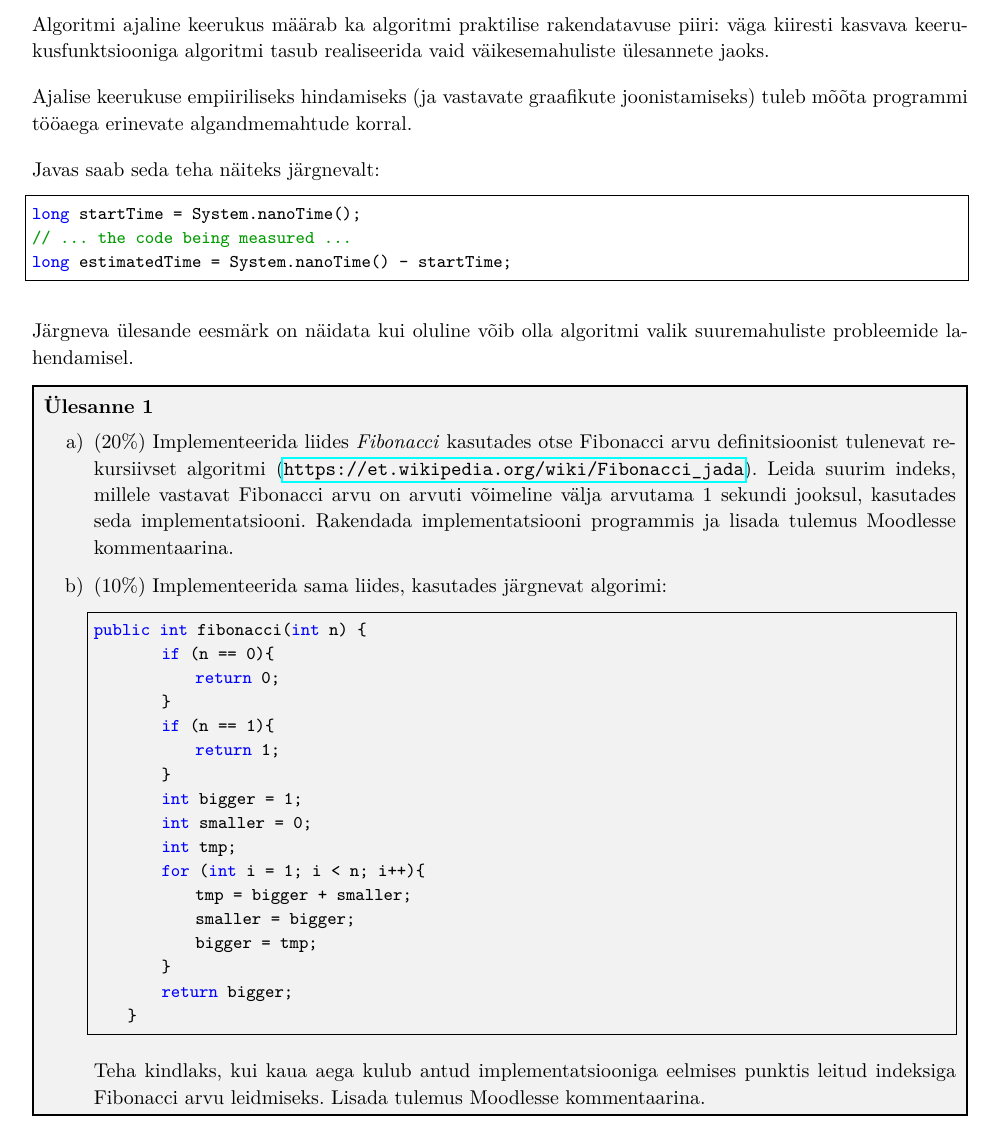
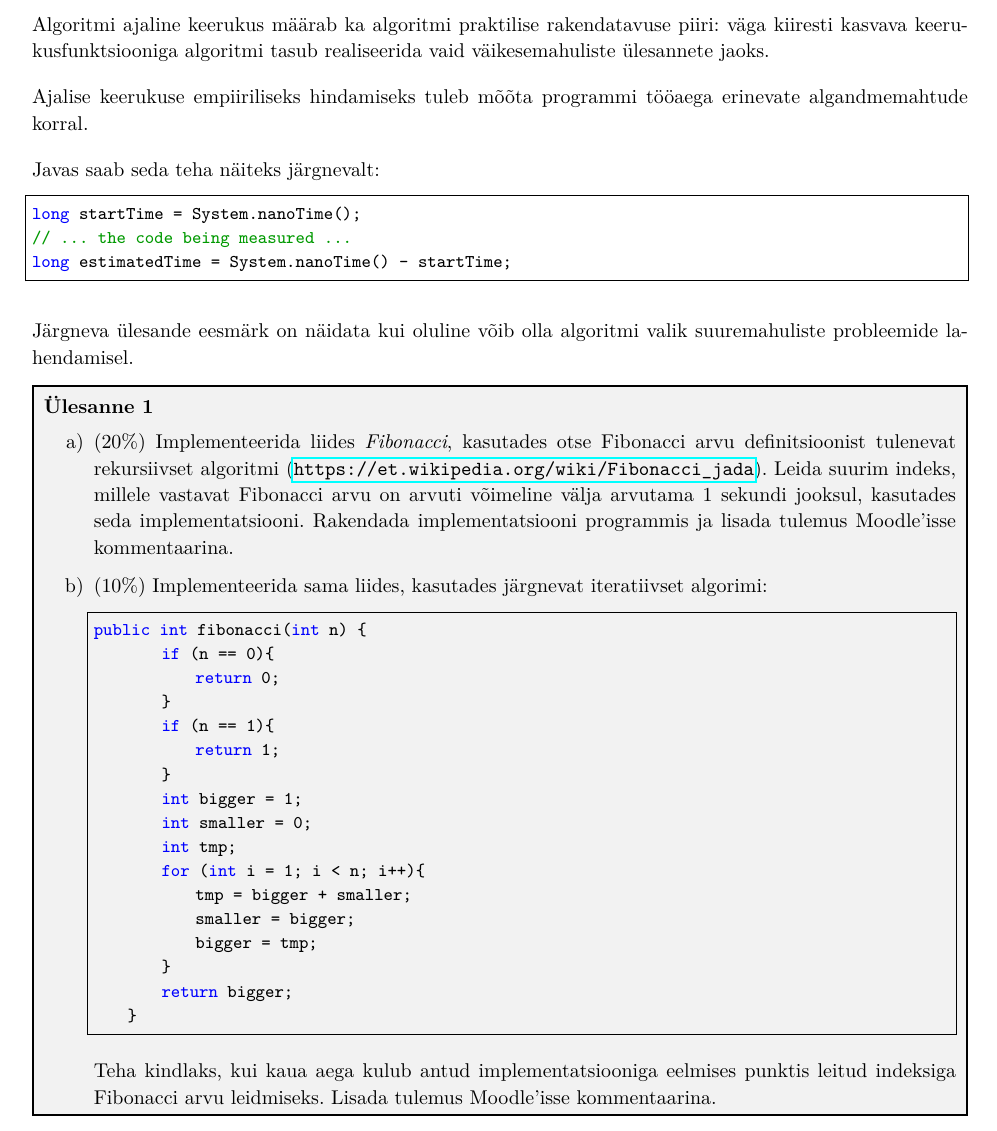
Before and after one commit to ut-aa/aa2016-exercises, a LaTeX document (lab1/lab-1-new.tex): part of page 1 of 2, cut so that both start at the same text. Compiled offline with pdfLaTeX.

Commit message:
grammar check

```diff
--- a/lab1/lab-1-new.tex
+++ b/lab1/lab-1-new.tex
@@ -22,8 +22,7 @@ Algoritmi ajaline keerukus määrab ka algoritmi praktilise
 rakendatavuse piiri: väga kiiresti kasvava keerukusfunktsiooniga
 algoritmi tasub realiseerida vaid väikesemahuliste ülesannete jaoks.
 
-Ajalise keerukuse empiiriliseks hindamiseks (ja vastavate graafikute
-joonistamiseks) tuleb mõõta programmi tööaega erinevate algandmemahtude
+Ajalise keerukuse empiiriliseks hindamiseks tuleb mõõta programmi tööaega erinevate algandmemahtude
 korral.
 
 Javas saab seda teha näiteks järgnevalt:
@@ -38,9 +37,9 @@ Järgneva ülesande eesmärk on näidata kui oluline võib olla algoritmi valik
 \begin{problem}
 \textbf{Ülesanne 1}
 \begin{enumerate}
-   \item[a)] (20\%) Implementeerida liides \textit{Fibonacci} kasutades otse Fibonacci arvu definitsioonist tulenevat rekursiivset algoritmi (\url{https://et.wikipedia.org/wiki/Fibonacci_jada}). Leida suurim indeks, millele vastavat Fibonacci arvu on
-arvuti võimeline välja arvutama 1 sekundi jooksul, kasutades seda implementatsiooni. Rakendada implementatsiooni programmis ja lisada tulemus Moodlesse kommentaarina.
-    \item[b)] (10\%) Implementeerida sama liides, kasutades järgnevat algorimi:
+   \item[a)] (20\%) Implementeerida liides \textit{Fibonacci}, kasutades otse Fibonacci arvu definitsioonist tulenevat rekursiivset algoritmi (\url{https://et.wikipedia.org/wiki/Fibonacci_jada}). Leida suurim indeks, millele vastavat Fibonacci arvu on
+arvuti võimeline välja arvutama 1 sekundi jooksul, kasutades seda implementatsiooni. Rakendada implementatsiooni programmis ja lisada tulemus Moodle'isse kommentaarina.
+    \item[b)] (10\%) Implementeerida sama liides, kasutades järgnevat iteratiivset algorimi:
 \begin{lstlisting}
 public int fibonacci(int n) {
         if (n == 0){
@@ -60,7 +59,7 @@ public int fibonacci(int n) {
         return bigger;
     }
 \end{lstlisting}
-Teha kindlaks, kui kaua aega kulub antud implementatsiooniga eelmises punktis leitud indeksiga Fibonacci arvu leidmiseks. Lisada tulemus Moodlesse kommentaarina.
+Teha kindlaks, kui kaua aega kulub antud implementatsiooniga eelmises punktis leitud indeksiga Fibonacci arvu leidmiseks. Lisada tulemus Moodle'isse kommentaarina.
 
 \end{enumerate}
 
```
